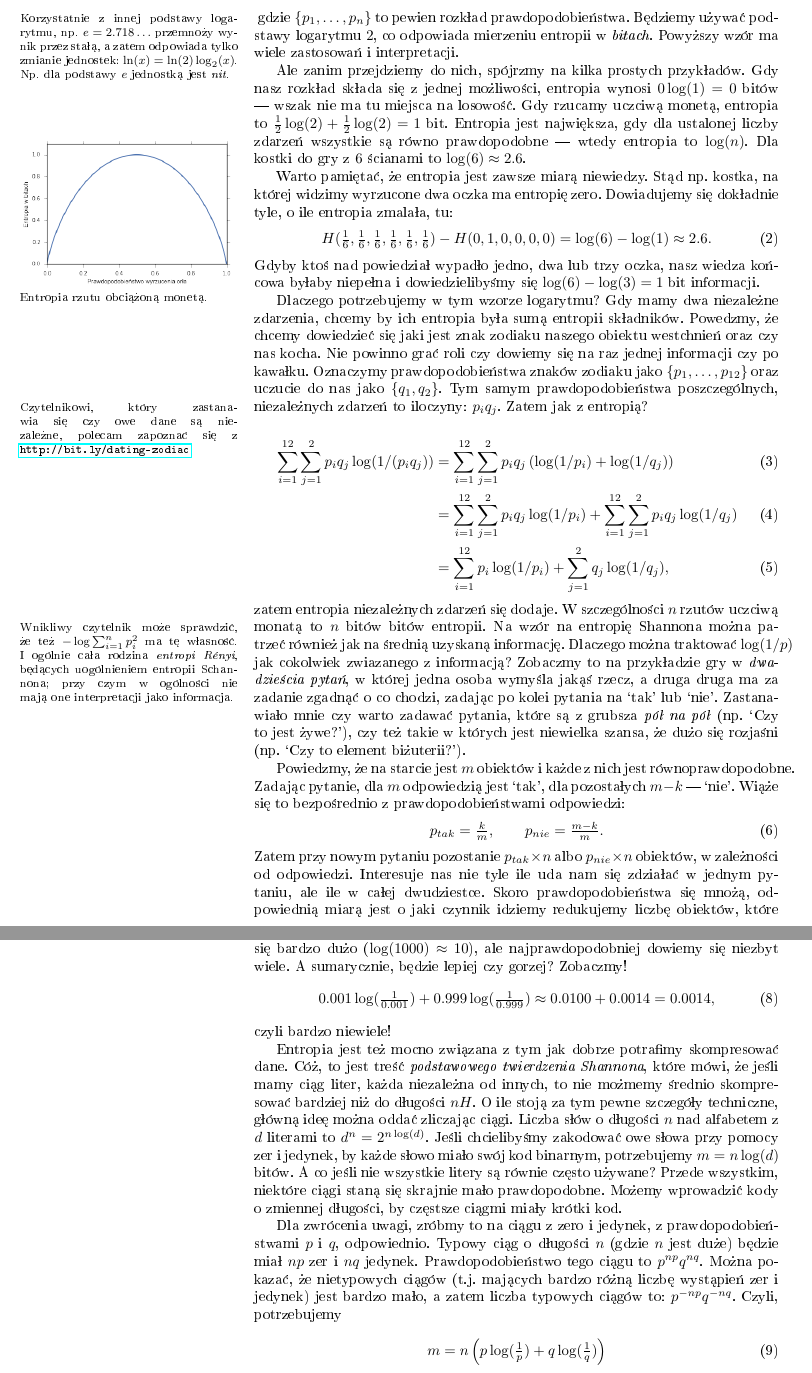
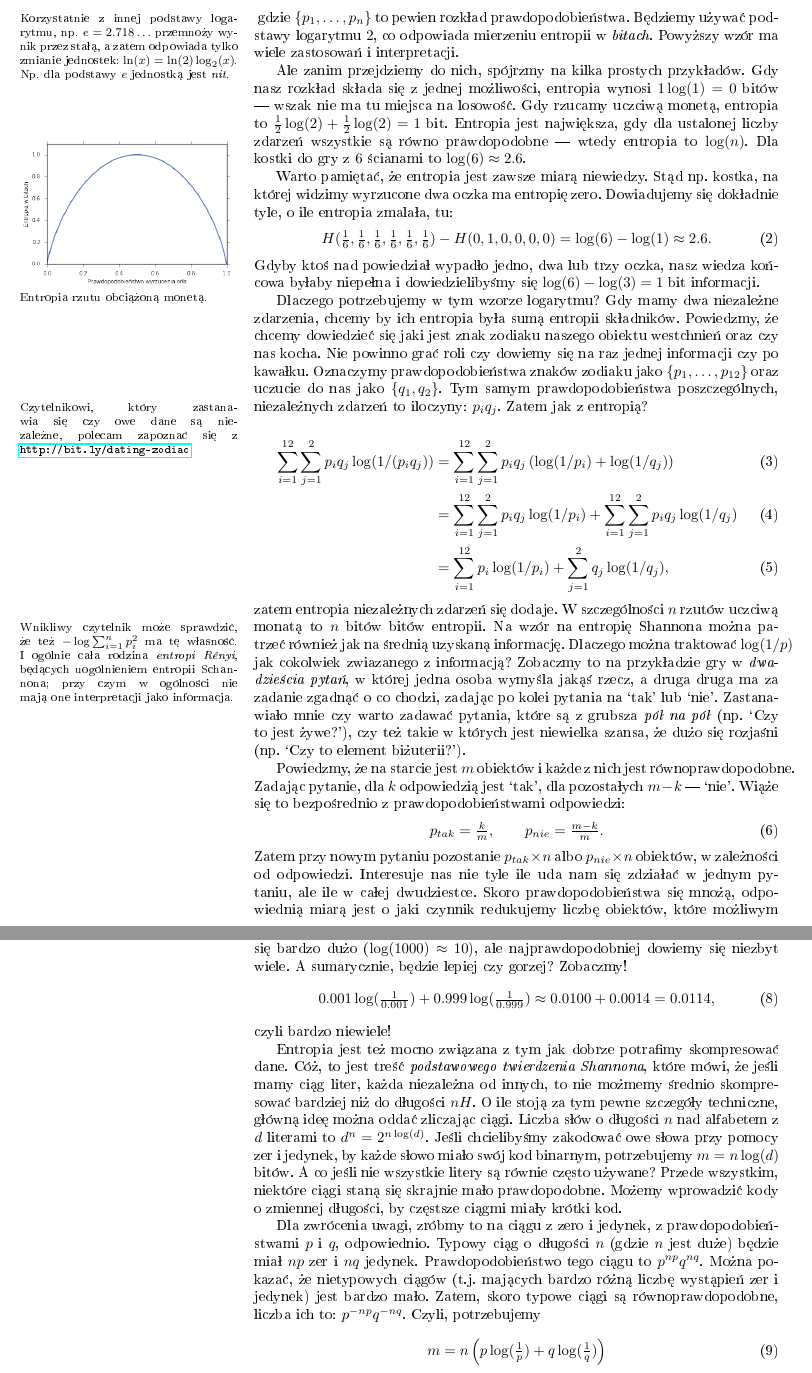
Before and after one commit to stared/delta-entropia, a LaTeX document (entropia.tex): two parts of pages 1 and 2 of 2, joined at a grey line, cut so that both start at the same text. Compiled offline with pdfLaTeX.

Commit message:
poprawki czerwinskiego

```diff
--- a/entropia.tex
+++ b/entropia.tex
@@ -43,7 +43,7 @@ Będziemy używać podstawy logarytmu $2$, co odpowiada mierzeniu entropii w \em
 Powyższy wzór ma wiele zastosowań i interpretacji.
 
 Ale zanim przejdziemy do nich, spójrzmy na kilka prostych przykładów.
-Gdy nasz rozkład składa się z jednej możliwości, entropia wynosi $0 \log(1) = 0$ bitów --- wszak nie ma tu miejsca na losowość.
+Gdy nasz rozkład składa się z jednej możliwości, entropia wynosi $1 \log(1) = 0$ bitów --- wszak nie ma tu miejsca na losowość.
 Gdy rzucamy uczciwą monetą, entropia to $\tfrac{1}{2} \log(2) + \tfrac{1}{2} \log(2) = 1$ bit.
 Entropia jest największa, gdy dla ustalonej liczby zdarzeń wszystkie są równo prawdopodobne --- wtedy entropia to $\log(n)$.
 Dla kostki do gry z $6$ ścianami to $\log(6)\approx 2.6$.
@@ -68,7 +68,7 @@ Gdyby ktoś nad powiedział wypadło jedno, dwa lub trzy oczka, nasz wiedza ko
 
 Dlaczego potrzebujemy w tym wzorze logarytmu?
 Gdy mamy dwa niezależne zdarzenia, chcemy by ich entropia była sumą entropii składników.
-Powedzmy, że chcemy dowiedzieć się jaki jest znak zodiaku naszego obiektu westchnień oraz czy nas kocha.
+Powiedzmy, że chcemy dowiedzieć się jaki jest znak zodiaku naszego obiektu westchnień oraz czy nas kocha.
 Nie powinno grać roli czy dowiemy się na raz jednej informacji czy po kawałku.
 Oznaczymy prawdopodobieństwa znaków zodiaku jako $\{p_1, \ldots, p_{12} \}$ oraz uczucie do nas jako $\{q_1, q_2\}$.
 Tym samym prawdopodobieństwa poszczególnych, niezależnych zdarzeń to iloczyny: $p_i q_j$.
@@ -99,7 +99,7 @@ Zobaczmy to na przykładzie gry w \emph{dwadzieścia pytań}, w której jedna os
 Zastanawiało mnie czy warto zadawać pytania, które są z grubsza \emph{pół na pół} (np. `Czy to jest żywe?'), czy też takie w których jest niewielka szansa, że dużo się rozjaśni (np. `Czy to element biżuterii?').
 
 Powiedzmy, że na starcie jest $m$ obiektów i każde z nich jest równoprawdopodobne.
-Zadając pytanie, dla $m$ odpowiedzią jest `tak', dla pozostałych $m-k$ --- `nie'.
+Zadając pytanie, dla $k$ odpowiedzią jest `tak', dla pozostałych $m-k$ --- `nie'.
 Wiąże się to bezpośrednio z prawdopodobieństwami odpowiedzi:
 %
 \begin{equation}
@@ -108,7 +108,7 @@ Wiąże się to bezpośrednio z prawdopodobieństwami odpowiedzi:
 %
 Zatem przy nowym pytaniu pozostanie $p_{tak} \times n$ albo $p_{nie} \times n$ obiektów, w zależności od odpowiedzi.
 Interesuje nas nie tyle ile uda nam się zdziałać w jednym pytaniu, ale ile w całej dwudziestce.
-Skoro prawdopodobieństwa się mnożą, odpowiednią miarą jest o jaki czynnik idziemy redukujemy liczbę obiektów, które możliwym `pomyślanym' obiektem, to logartym owej redukcji.
+Skoro prawdopodobieństwa się mnożą, odpowiednią miarą jest o jaki czynnik redukujemy liczbę obiektów, które możliwym `pomyślanym' obiektem, to logartym owej redukcji.
 Zatem odpowiednią wielkością jest $\log(1/p)$, a owa średnia to:
 %
 \begin{equation}
@@ -124,7 +124,7 @@ Jest niewielka szansa, że dowiemy się bardzo dużo ($\log(1000)\approx 10$),
 A sumarycznie, będzie lepiej czy gorzej? Zobaczmy!
 %
 \begin{equation}
-    0.001 \log(\tfrac{1}{0.001}) + 0.999 \log(\tfrac{1}{0.999})\approx 0.0100 + 0.0014 = 0.0014,
+    0.001 \log(\tfrac{1}{0.001}) + 0.999 \log(\tfrac{1}{0.999})\approx 0.0100 + 0.0014 = 0.0114,
 \end{equation}
 %
 czyli bardzo niewiele!
@@ -143,7 +143,8 @@ Możemy wprowadzić kody o zmiennej długości, by częstsze ciągmi miały kró
 Dla zwrócenia uwagi, zróbmy to na ciągu z zero i jedynek, z prawdopodobieństwami $p$ i $q$, odpowiednio.
 Typowy ciąg o długości $n$ (gdzie $n$ jest duże) będzie miał $n p$ zer i $n q$ jedynek.
 Prawdopodobieństwo tego ciągu to $p^{n p}q^{n q}$.
-Można pokazać, że nietypowych ciągów (t.j. mających bardzo różną liczbę wystąpień zer i jedynek) jest bardzo mało, a zatem liczba typowych ciągów to:
+Można pokazać, że nietypowych ciągów (t.j. mających bardzo różną liczbę wystąpień zer i jedynek) jest bardzo mało.
+Zatem, skoro typowe ciągi są równoprawdopodobne, liczba ich to:
 $p^{-n p}q^{-n q}$.
 Czyli, potrzebujemy
 %
```
Also changed, not shown: entropia.tex (1 more changed lines).
